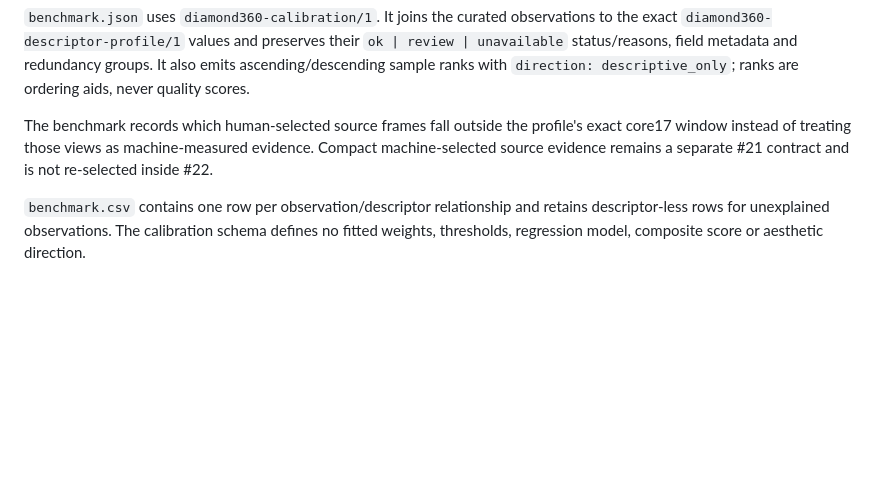
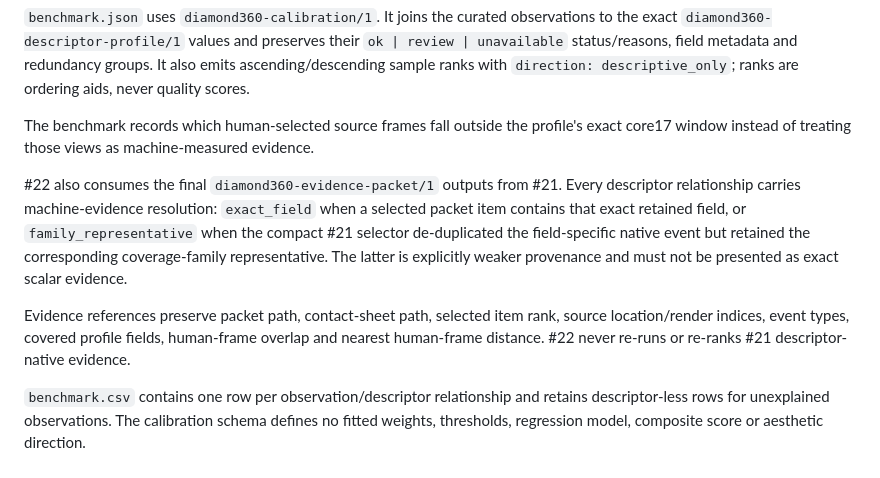
Before and after one commit to choonkiatlee/sparkles, a Markdown page: docs/360/SCHEMA.md, the part around the change. Drawn GitHub-style; blank space fills up the shorter version.

Commit message:
docs: define calibration evidence references

```diff
--- a/docs/360/SCHEMA.md
+++ b/docs/360/SCHEMA.md
@@ -521,8 +521,20 @@ groups. It also emits ascending/descending sample ranks with
 
 The benchmark records which human-selected source frames fall outside the
 profile's exact core17 window instead of treating those views as machine-measured
-evidence. Compact machine-selected source evidence remains a separate #21
-contract and is not re-selected inside #22.
+evidence.
+
+#22 also consumes the final `diamond360-evidence-packet/1` outputs from #21.
+Every descriptor relationship carries machine-evidence resolution:
+`exact_field` when a selected packet item contains that exact retained field,
+or `family_representative` when the compact #21 selector de-duplicated the
+field-specific native event but retained the corresponding coverage-family
+representative. The latter is explicitly weaker provenance and must not be
+presented as exact scalar evidence.
+
+Evidence references preserve packet path, contact-sheet path, selected item
+rank, source location/render indices, event types, covered profile fields,
+human-frame overlap and nearest human-frame distance. #22 never re-runs or
+re-ranks #21 descriptor-native evidence.
 
 `benchmark.csv` contains one row per observation/descriptor relationship and
 retains descriptor-less rows for unexplained observations. The calibration
```
